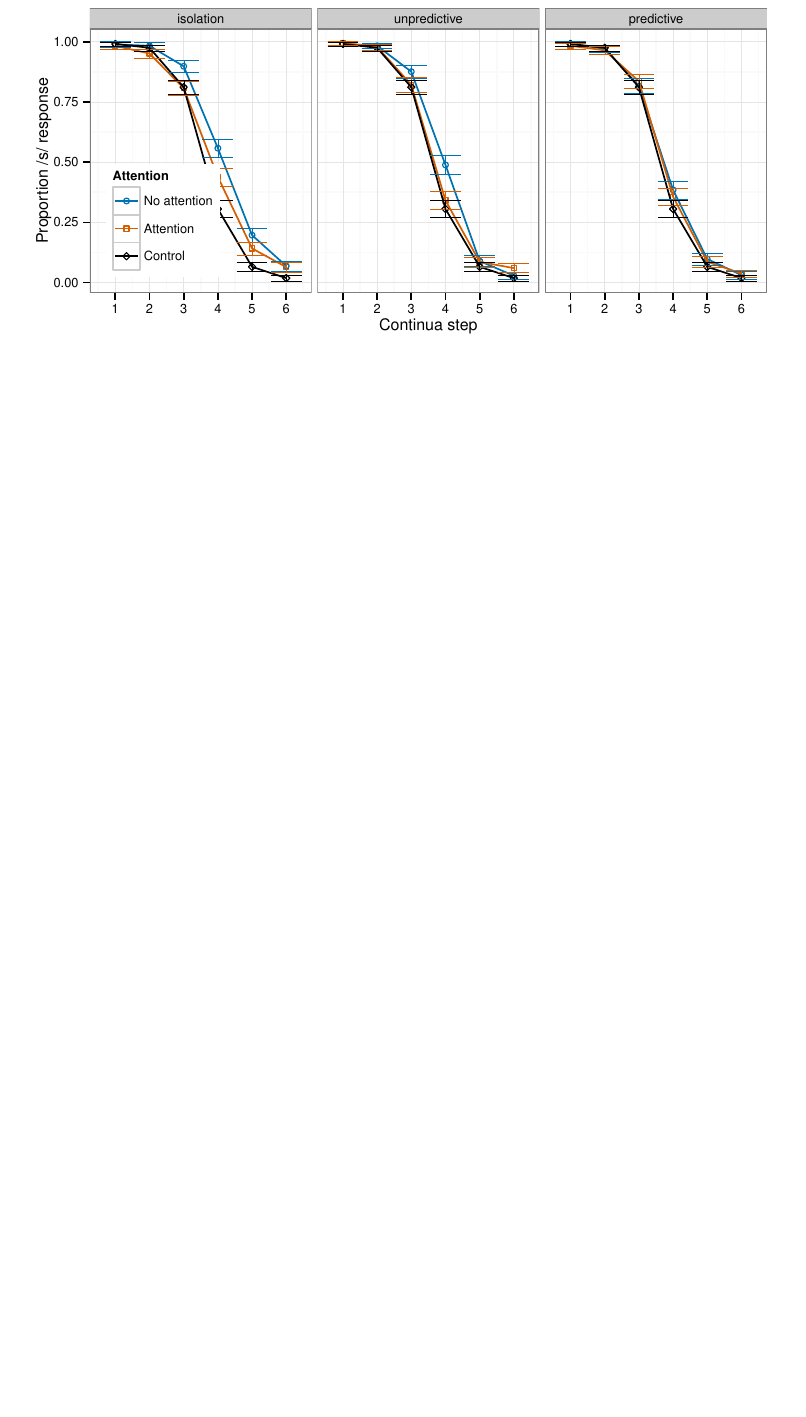
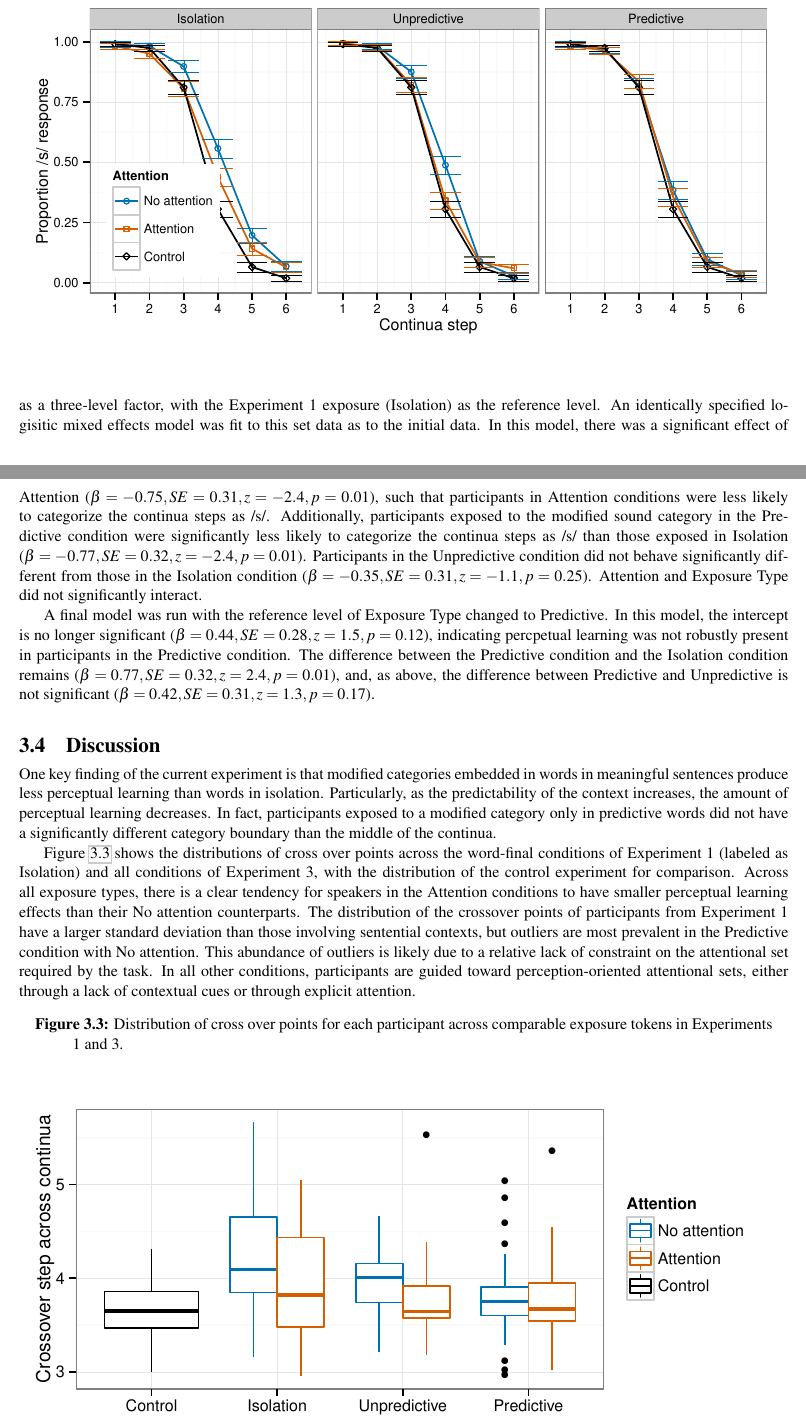
Before and after one commit to mmcauliffe/mcauliffe-phd, a LaTeX thesis (thesis/diss.tex, which reads thesis/sent.tex): part of page 33 of 40 before the commit and two parts of pages 33 and 34 of 41 after it, the two joined at a grey line, cut at the place of the change, the shorter picture padded with empty space. Compiled offline with pdfLaTeX.

Commit message:
Monday writing

```diff
--- a/thesis/sent.tex
+++ b/thesis/sent.tex
@@ -126,5 +132,16 @@ Performance in the task was high, with accuracy at ceiling.
 \end{figure*}
 
 
+As an additional comparison, the data from this experiment was combined with the subset of participants in Experiment 1 who were exposed to the same set of words (the word-medial condition).  Exposure Type was recoded as a three-level factor, with the Experiment 1 exposure (Isolation) as the reference level.  An identically specified logisitic mixed effects model was fit to this set data as to the initial data.  In this model, there was a significant effect of Attention ($\beta = -0.75, SE = 0.31, z = -2.4, p = 0.01$), such that participants in Attention conditions were less likely to categorize the continua steps as /s/.  Additionally, participants exposed to the modified sound category in the Predictive condition were significantly less likely to categorize the continua steps as /s/ than those exposed in Isolation ($\beta = -0.77, SE = 0.32, z = -2.4, p = 0.01$).  Participants in the Unpredictive condition did not behave significantly different from those in the Isolation condition ($\beta = -0.35, SE = 0.31, z = -1.1, p = 0.25$).  Attention and Exposure Type did not significantly interact.
+
+A final model was run with the reference level of Exposure Type changed to Predictive.  In this model, the intercept is no longer significant ($\beta = 0.44, SE = 0.28, z = 1.5, p = 0.12$), indicating percpetual learning was not robustly present in participants in the Predictive condition.  The difference between the Predictive condition and the Isolation condition remains ($\beta = 0.77, SE = 0.32, z = 2.4, p = 0.01$), and, as above, the difference between Predictive and Unpredictive is not significant ($\beta = 0.42, SE = 0.31, z = 1.3, p = 0.17$).
+
 
 \section{Discussion}
+
+One key finding of the current experiment is that modified categories embedded in words in meaningful sentences produce less perceptual learning than words in isolation.  Particularly, as the predictability of the context increases, the amount of perceptual learning decreases.  In fact, participants exposed to a modified category only in predictive words did not have a significantly different category boundary than the middle of the continua.
+
+Figure~\ref{fig:exp13xoverdist} shows the distributions of cross over points across the word-final conditions of Experiment 1 (labeled as Isolation) and all conditions of Experiment 3, with the distribution of the control experiment for comparison.  Across all exposure types, there is a clear tendency for speakers in the Attention conditions to have smaller perceptual learning effects than their No attention counterparts.  The distribution of the crossover points of participants from Experiment 1 have a larger standard deviation than those involving sentential contexts, but outliers are most prevalent in the Predictive condition with No attention.  This abundance of outliers is likely due to a relative lack of constraint on the attentional set required by the task.  In all other conditions, participants are guided toward perception-oriented attentional sets, either through a lack of contextual cues or through explicit attention.
+
+\begin{figure*}[!ht]
+\caption{Distribution of cross over points for each participant across comparable exposure tokens in Experiments 1 and 3.}
```
Also changed, not shown: thesis/diss.pdf, thesis/graphs/exp12_categresults.pdf, thesis/graphs/exp13_xoverdist.pdf (added), thesis/graphs/exp1_categresults.pdf, thesis/graphs/exp1_categresults_present.pdf, thesis/graphs/exp23_categresults.pdf, thesis/graphs/exp2_categresults.pdf, thesis/graphs/exp2_categresults_present.pdf, thesis/graphs/exp3_categresults.pdf, thesis/graphs/exp3_categresults_present.pdf, thesis/sent.tex (13 more changed lines), 4 other files.
